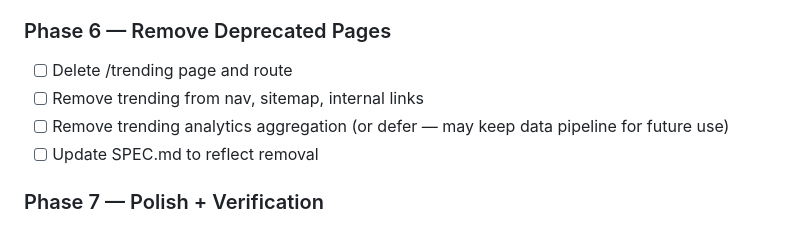
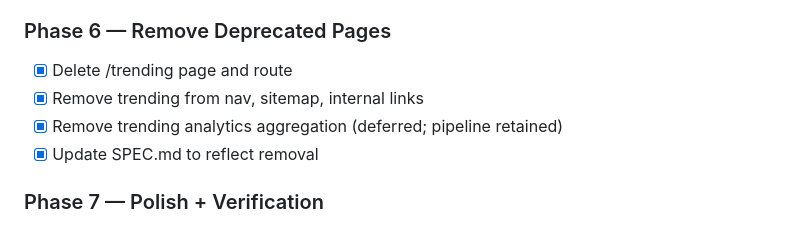
Before and after one commit to amanthanvi/synac, a Markdown page: PLAN.md, the part around one of its changes. GitHub-like rendering.

Commit message:
docs: mark Phase 6 complete

```diff
--- a/PLAN.md
+++ b/PLAN.md
@@ -106,10 +106,10 @@ Goal: Complete public-facing UI redesign. Replace “Signal Ledger” aesthetic
 
 ### Phase 6 — Remove Deprecated Pages
 
-- [ ] Delete /trending page and route
-- [ ] Remove trending from nav, sitemap, internal links
-- [ ] Remove trending analytics aggregation (or defer — may keep data pipeline for future use)
-- [ ] Update SPEC.md to reflect removal
+- [x] Delete /trending page and route
+- [x] Remove trending from nav, sitemap, internal links
+- [x] Remove trending analytics aggregation (deferred; pipeline retained)
+- [x] Update SPEC.md to reflect removal
 
 ### Phase 7 — Polish + Verification
 
```
Also changed, not shown: other parts of PLAN.md (+1 -1 lines).
